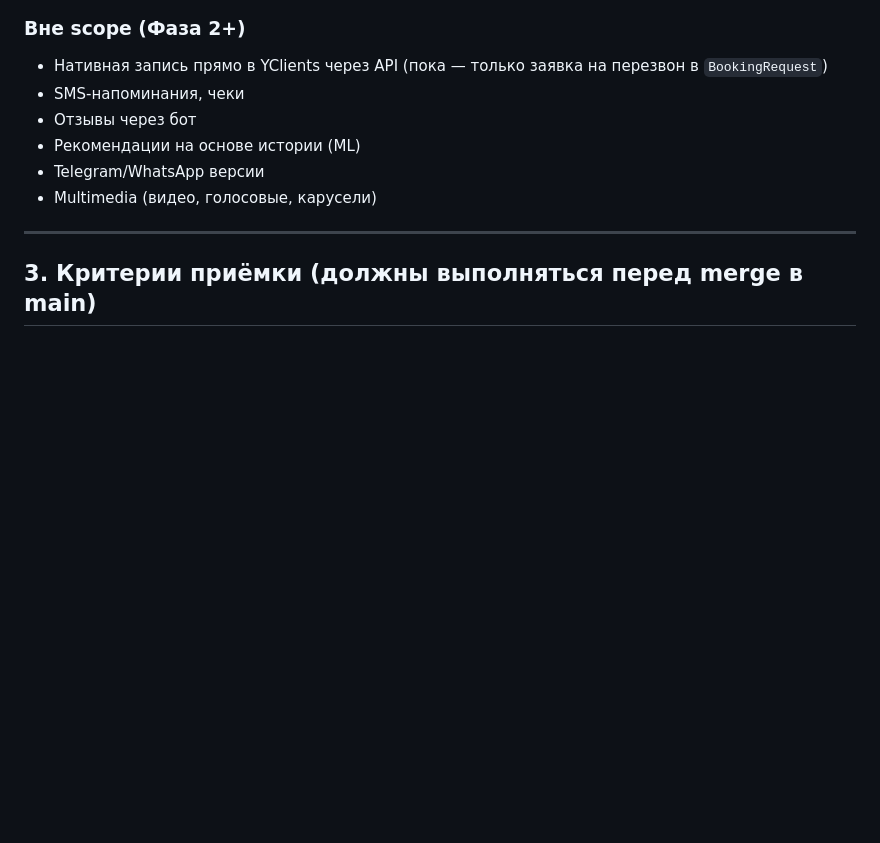
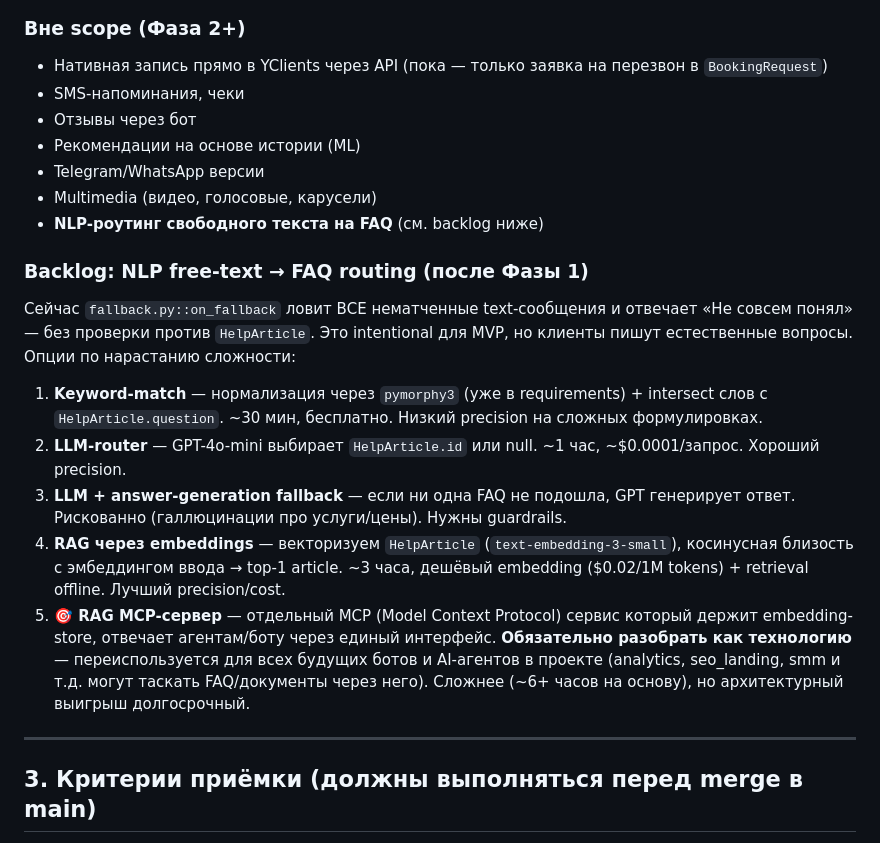
Before and after one commit to AndreyDeveloper84/formula_tela, a Markdown page: docs/plans/maxbot-phase1.md, the part around the change. Drawn GitHub-style; blank space fills up the shorter version.

Commit message:
docs: backlog NLP free-text → FAQ routing (5 вариантов, RAG MCP must-explore)
После локального smoke MAX-бота клиент отметил что бот всегда отвечает
fallback'ом на свободный текст — он не маршрутизирует на HelpArticle.

Это intentional для Фазы 1 (no NLP, only buttons), но добавлено в backlog
плана как 5 вариантов по нарастанию сложности:

1. Keyword-match (pymorphy3 normalization + intersect) — 30 мин, бесплатно
2. LLM-router (GPT-4o-mini → HelpArticle.id|null) — 1 час
3. LLM + answer-generation fallback — рискованно (галлюцинации)
4. RAG embeddings inline (text-embedding-3-small) — 3 часа
5. 🎯 RAG MCP-сервер — переиспользуем для всех AI-агентов проекта (analytics,
   seo_landing, smm_growth) и будущих ботов. Архитектурный выигрыш долгосрочный.

CLAUDE.md «Следующие задачи»: + явная ссылка на RAG MCP must-explore.
docs/plans/maxbot-phase1.md: новая секция «Backlog: NLP free-text → FAQ routing».

Co-Authored-By: Claude Opus 4.7 (1M context) <noreply@anthropic.com>

```diff
--- a/docs/plans/maxbot-phase1.md
+++ b/docs/plans/maxbot-phase1.md
@@ -38,6 +38,17 @@
 - Рекомендации на основе истории (ML)
 - Telegram/WhatsApp версии
 - Multimedia (видео, голосовые, карусели)
+- **NLP-роутинг свободного текста на FAQ** (см. backlog ниже)
+
+### Backlog: NLP free-text → FAQ routing (после Фазы 1)
+
+Сейчас `fallback.py::on_fallback` ловит ВСЕ нематченные text-сообщения и отвечает «Не совсем понял» — без проверки против `HelpArticle`. Это intentional для MVP, но клиенты пишут естественные вопросы. Опции по нарастанию сложности:
+
+1. **Keyword-match** — нормализация через `pymorphy3` (уже в requirements) + intersect слов с `HelpArticle.question`. ~30 мин, бесплатно. Низкий precision на сложных формулировках.
+2. **LLM-router** — GPT-4o-mini выбирает `HelpArticle.id` или null. ~1 час, ~$0.0001/запрос. Хороший precision.
+3. **LLM + answer-generation fallback** — если ни одна FAQ не подошла, GPT генерирует ответ. Рискованно (галлюцинации про услуги/цены). Нужны guardrails.
+4. **RAG через embeddings** — векторизуем `HelpArticle` (`text-embedding-3-small`), косинусная близость с эмбеддингом ввода → top-1 article. ~3 часа, дешёвый embedding ($0.02/1M tokens) + retrieval offline. Лучший precision/cost.
+5. **🎯 RAG MCP-сервер** — отдельный MCP (Model Context Protocol) сервис который держит embedding-store, отвечает агентам/боту через единый интерфейс. **Обязательно разобрать как технологию** — переиспользуется для всех будущих ботов и AI-агентов в проекте (analytics, seo_landing, smm и т.д. могут таскать FAQ/документы через него). Сложнее (~6+ часов на основу), но архитектурный выигрыш долгосрочный.
 
 ---
 
```
Also changed, not shown: CLAUDE.md (+1 -0 lines).
